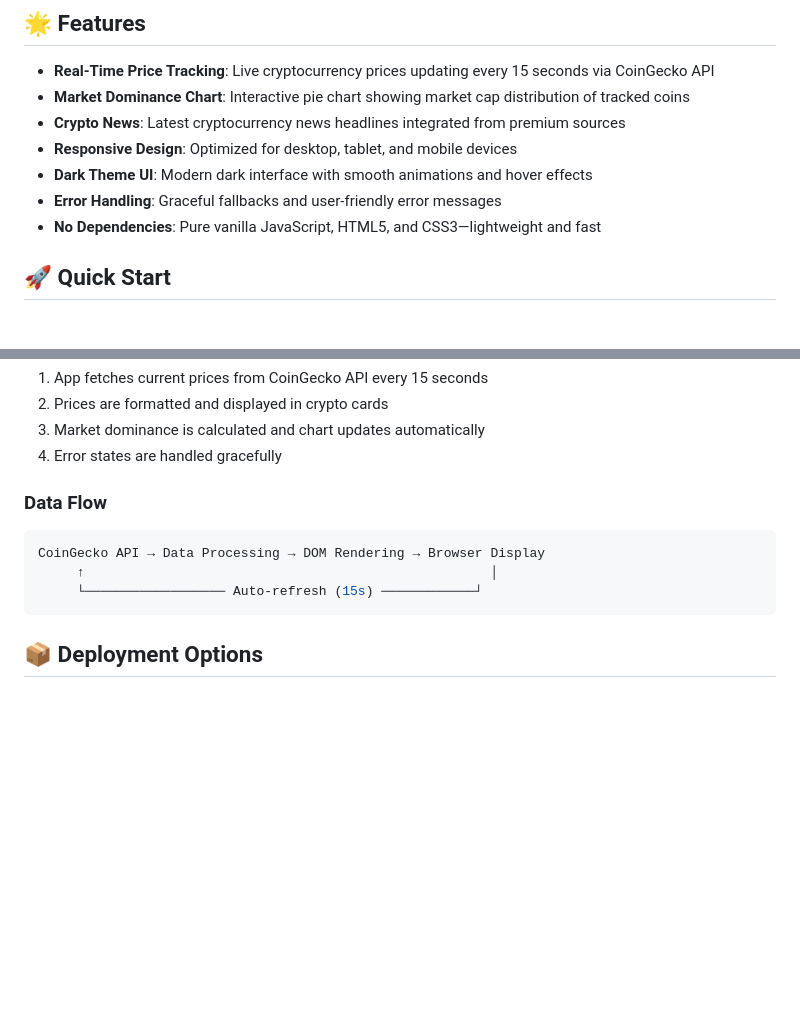
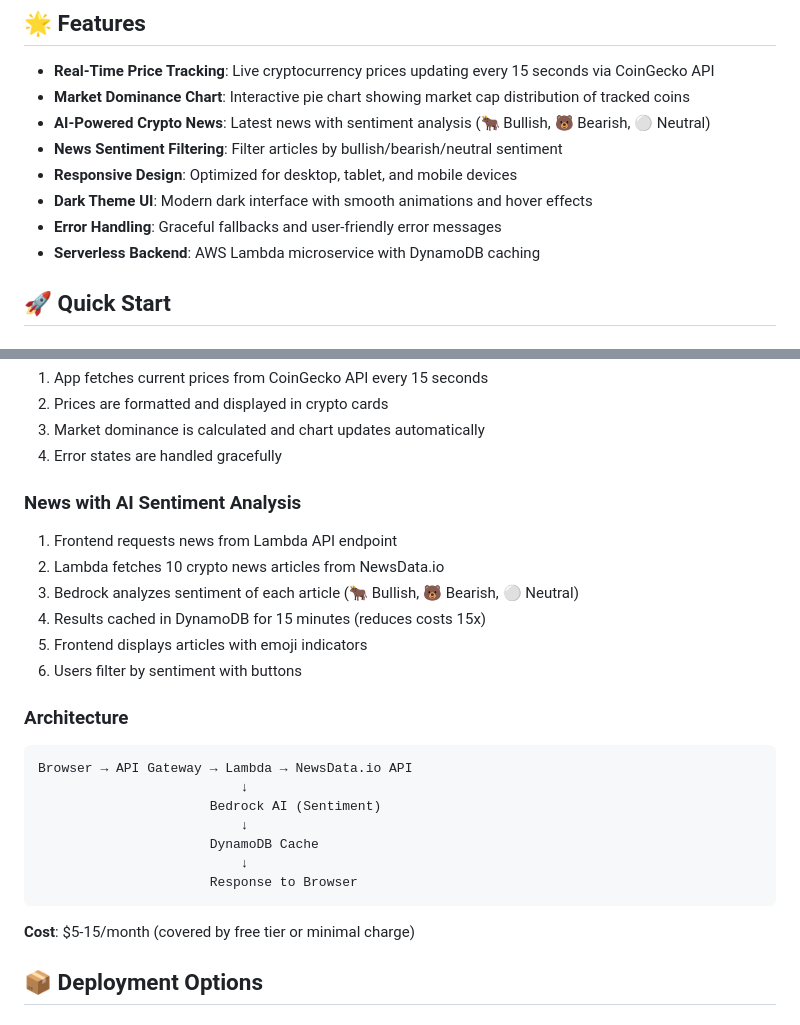
Before and after one commit to ThomasGates3/Bullcycle-Binoculars, a Markdown page: readme.md, 2 parts joined by grey strips. Drawn GitHub-style; blank space fills up the shorter version.

````diff
--- a/readme.md
+++ b/readme.md
@@ -6,11 +6,12 @@ A real-time cryptocurrency tracker that keeps you up to date in Web3. Monitor Bi
 
 - **Real-Time Price Tracking**: Live cryptocurrency prices updating every 15 seconds via CoinGecko API
 - **Market Dominance Chart**: Interactive pie chart showing market cap distribution of tracked coins
-- **Crypto News**: Latest cryptocurrency news headlines integrated from premium sources
+- **AI-Powered Crypto News**: Latest news with sentiment analysis (🐂 Bullish, 🐻 Bearish, ⚪ Neutral)
+- **News Sentiment Filtering**: Filter articles by bullish/bearish/neutral sentiment
 - **Responsive Design**: Optimized for desktop, tablet, and mobile devices
 - **Dark Theme UI**: Modern dark interface with smooth animations and hover effects
 - **Error Handling**: Graceful fallbacks and user-friendly error messages
-- **No Dependencies**: Pure vanilla JavaScript, HTML5, and CSS3—lightweight and fast
+- **Serverless Backend**: AWS Lambda microservice with DynamoDB caching
 
 ## 🚀 Quick Start
 
@@ -113,12 +140,26 @@ This project demonstrates:
 3. Market dominance is calculated and chart updates automatically
 4. Error states are handled gracefully
 
-### Data Flow
-```javascript
-CoinGecko API → Data Processing → DOM Rendering → Browser Display
-     ↑                                                    │
-     └────────────────── Auto-refresh (15s) ────────────┘
+### News with AI Sentiment Analysis
+1. Frontend requests news from Lambda API endpoint
+2. Lambda fetches 10 crypto news articles from NewsData.io
+3. Bedrock analyzes sentiment of each article (🐂 Bullish, 🐻 Bearish, ⚪ Neutral)
+4. Results cached in DynamoDB for 15 minutes (reduces costs 15x)
+5. Frontend displays articles with emoji indicators
+6. Users filter by sentiment with buttons
+
+### Architecture
 ```
+Browser → API Gateway → Lambda → NewsData.io API
+                          ↓
+                      Bedrock AI (Sentiment)
+                          ↓
+                      DynamoDB Cache
+                          ↓
+                      Response to Browser
+```
+
+**Cost**: $5-15/month (covered by free tier or minimal charge)
 
 ## 📦 Deployment Options
 
````
Also changed, not shown: other parts of readme.md (+48 -22 lines).
